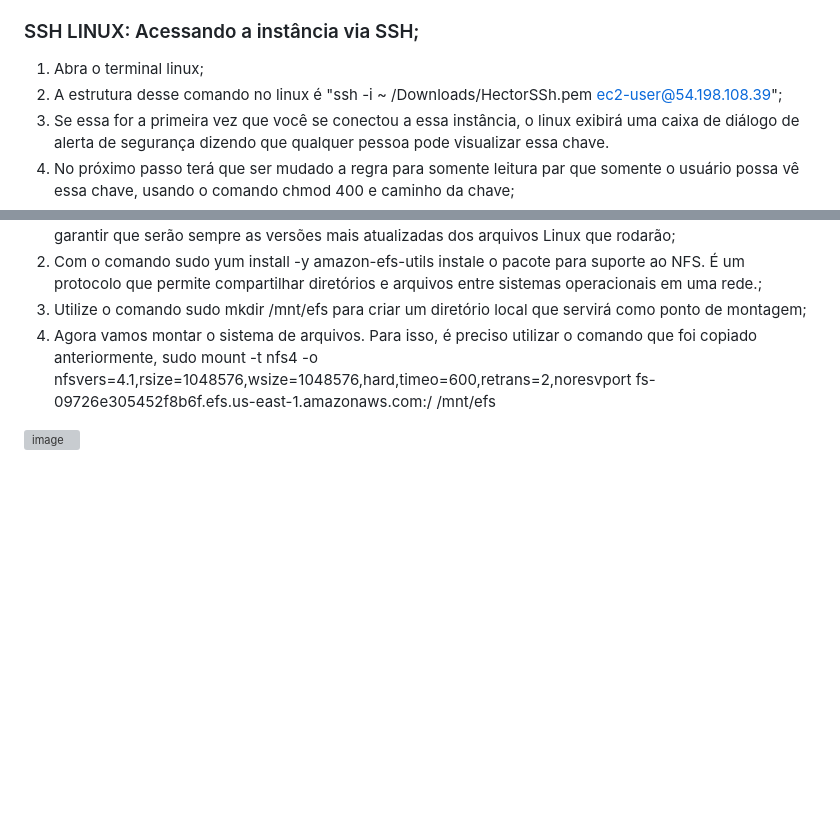
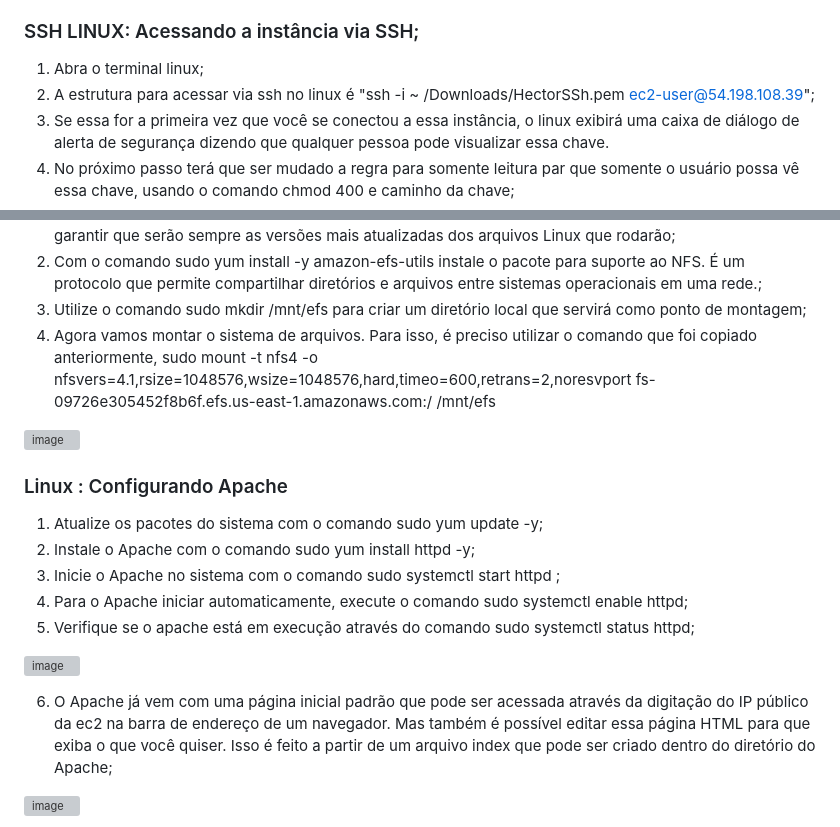
Before and after one commit to HectorCardoso53/Atividade_Aws-Linux, a Markdown page: README.md, 2 parts joined by grey strips. GitHub-like rendering; blank space fills up the shorter version; grey boxes are pictures that could not be loaded.

```diff
--- a/README.md
+++ b/README.md
@@ -117,7 +117,7 @@ sudo mount -t nfs4 -o nfsvers=4.1,rsize=1048576,wsize=1048576,hard,timeo=600,ret
 ### SSH LINUX: Acessando a instância via SSH;
 
 1.	Abra o terminal linux;
-2.	A estrutura desse comando no linux é "ssh -i ~ /Downloads/HectorSSh.pem ec2-user@54.198.108.39";
+2.	A estrutura para acessar via ssh no linux é "ssh -i ~ /Downloads/HectorSSh.pem ec2-user@54.198.108.39";
 3.	Se essa for a primeira vez que você se conectou a essa instância, o linux exibirá uma caixa de diálogo de alerta de segurança dizendo que qualquer pessoa pode visualizar essa chave.
 4.	No próximo passo terá que ser mudado a regra para somente leitura par que somente o usuário possa vê essa chave, usando o comando chmod 400 e caminho da chave;
 5.	Em seguida, será aberta a tela do terminal da máquina linux da instância.
@@ -138,3 +138,19 @@ Caso necessário, entre com o comando sudo su para ganhar privilégios administr
 
 
 ![image](https://github.com/HectorCardoso53/Atividade_Aws-Linux/assets/118605794/40b9a9dc-58e9-4da7-8a0a-6ae74fbc109f)
+
+### Linux : Configurando Apache
+
+1.	Atualize os pacotes do sistema com o comando sudo yum update -y;
+2.	Instale o Apache com o comando sudo yum install httpd -y;
+3.	Inicie o Apache no sistema com o comando sudo systemctl start httpd ;
+4.	Para o Apache iniciar automaticamente, execute o comando sudo systemctl enable httpd;
+5.	Verifique se o apache está em execução através do comando sudo systemctl status httpd;
+
+![image](https://github.com/HectorCardoso53/Atividade_Aws-Linux/assets/118605794/5e172bde-077b-49a2-ac60-2948ed1d1ef3)
+
+6.	O Apache já vem com uma página inicial padrão que pode ser acessada através da digitação do IP público da ec2 na barra de endereço de um navegador. Mas também é possível editar essa página HTML para que exiba o que você quiser. Isso é feito a partir de um arquivo index que pode ser criado dentro do diretório do Apache;
+
+![image](https://github.com/HectorCardoso53/Atividade_Aws-Linux/assets/118605794/0edf3448-ea26-45c3-838d-5ad19878e0c5)
+
+
```
Also changed, not shown: other parts of README.md (+8 -0 lines).
